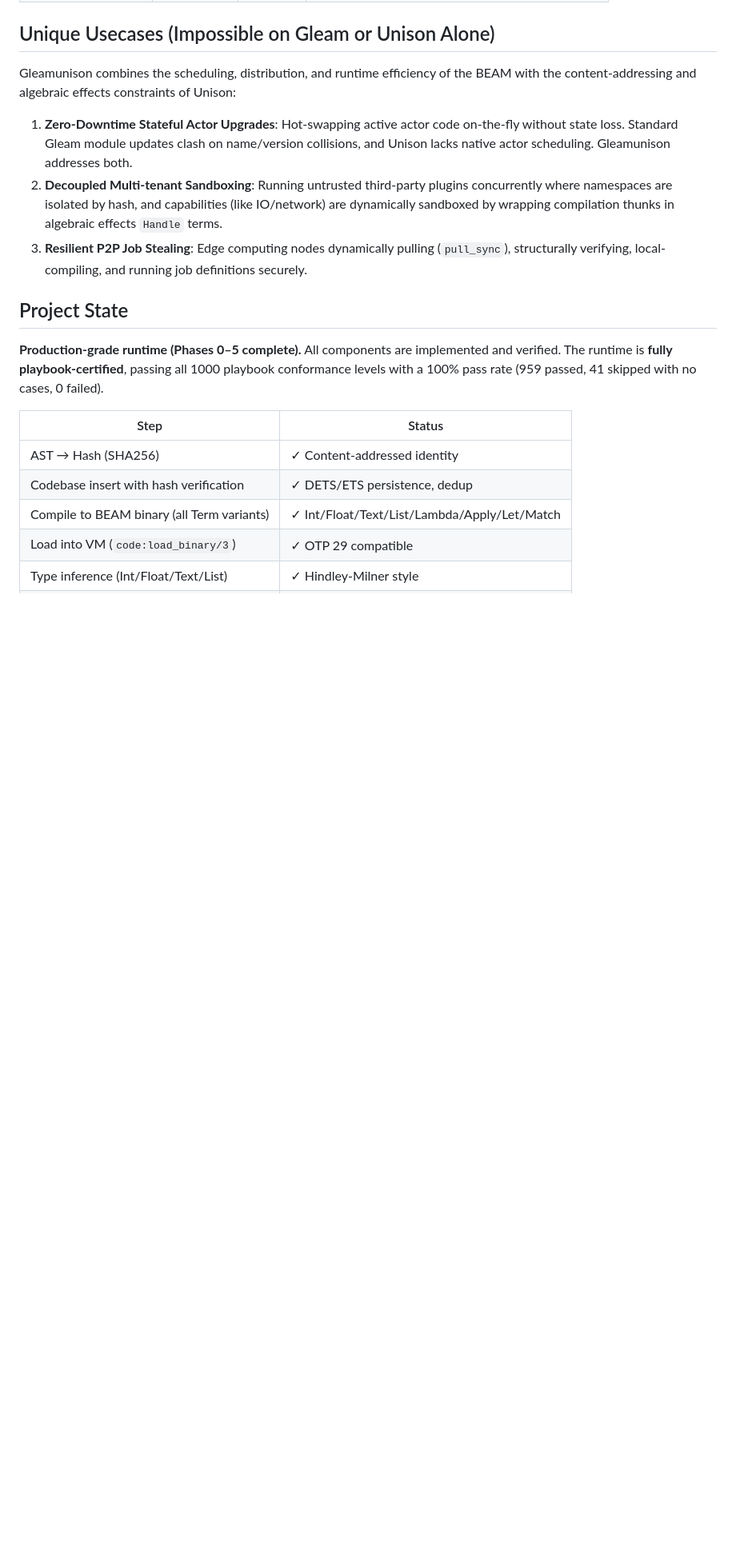
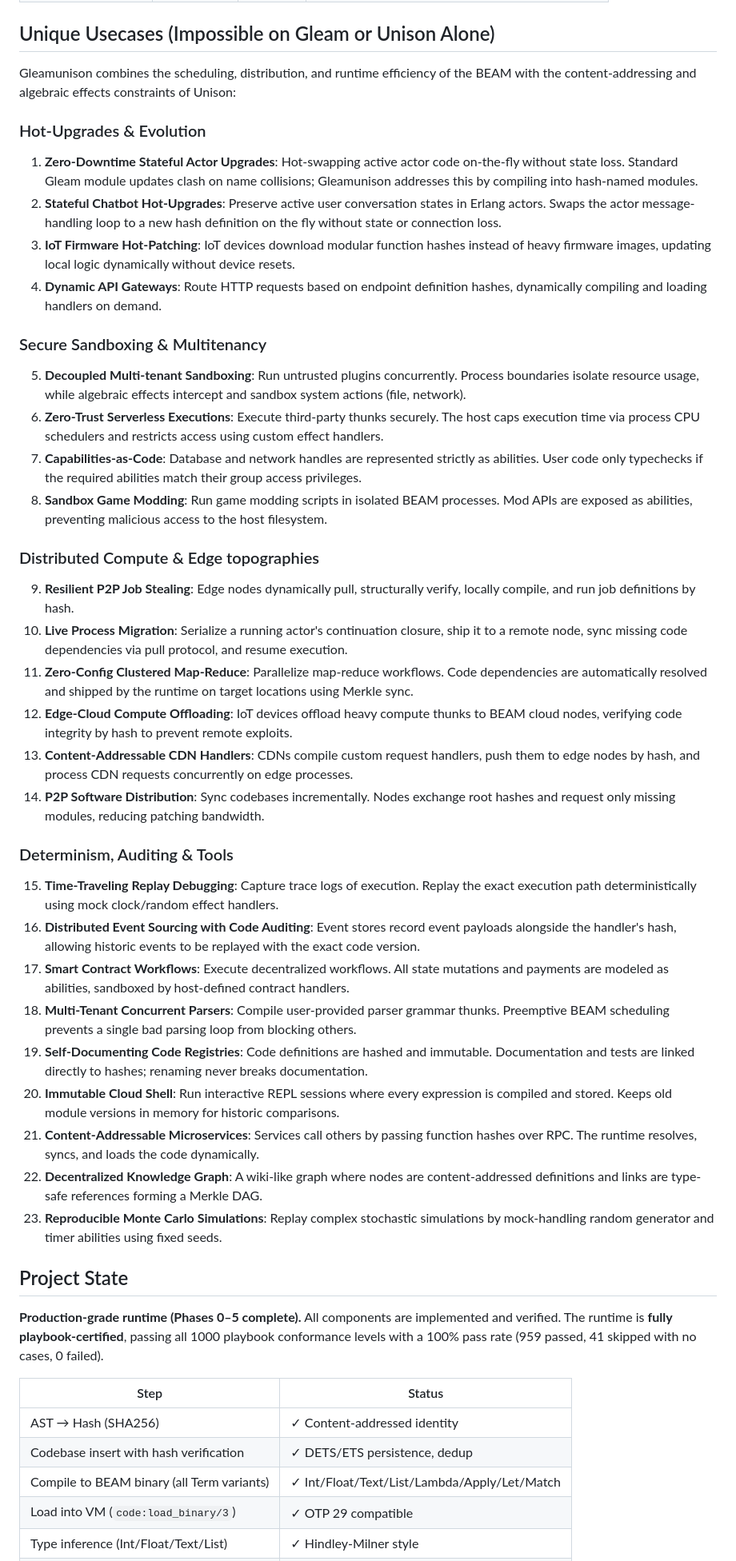
Before and after one commit to moneyacademyKE/gleamunison, a Markdown page: README.md, the part around the change. Shown at 80% size. Drawn GitHub-style; blank space fills up the shorter version.

Commit message:
docs: expand unique use cases section in README

```diff
--- a/README.md
+++ b/README.md
@@ -33,9 +33,37 @@ Gleamunison combines the type-safe concurrency of the BEAM (via Gleam) with Unis
 
 Gleamunison combines the scheduling, distribution, and runtime efficiency of the BEAM with the content-addressing and algebraic effects constraints of Unison:
 
-1. **Zero-Downtime Stateful Actor Upgrades**: Hot-swapping active actor code on-the-fly without state loss. Standard Gleam module updates clash on name/version collisions, and Unison lacks native actor scheduling. Gleamunison addresses both.
-2. **Decoupled Multi-tenant Sandboxing**: Running untrusted third-party plugins concurrently where namespaces are isolated by hash, and capabilities (like IO/network) are dynamically sandboxed by wrapping compilation thunks in algebraic effects `Handle` terms.
-3. **Resilient P2P Job Stealing**: Edge computing nodes dynamically pulling (`pull_sync`), structurally verifying, local-compiling, and running job definitions securely.
+### Hot-Upgrades & Evolution
+1. **Zero-Downtime Stateful Actor Upgrades**: Hot-swapping active actor code on-the-fly without state loss. Standard Gleam module updates clash on name collisions; Gleamunison addresses this by compiling into hash-named modules.
+2. **Stateful Chatbot Hot-Upgrades**: Preserve active user conversation states in Erlang actors. Swaps the actor message-handling loop to a new hash definition on the fly without state or connection loss.
+3. **IoT Firmware Hot-Patching**: IoT devices download modular function hashes instead of heavy firmware images, updating local logic dynamically without device resets.
+4. **Dynamic API Gateways**: Route HTTP requests based on endpoint definition hashes, dynamically compiling and loading handlers on demand.
+
+### Secure Sandboxing & Multitenancy
+5. **Decoupled Multi-tenant Sandboxing**: Run untrusted plugins concurrently. Process boundaries isolate resource usage, while algebraic effects intercept and sandbox system actions (file, network).
+6. **Zero-Trust Serverless Executions**: Execute third-party thunks securely. The host caps execution time via process CPU schedulers and restricts access using custom effect handlers.
+7. **Capabilities-as-Code**: Database and network handles are represented strictly as abilities. User code only typechecks if the required abilities match their group access privileges.
+8. **Sandbox Game Modding**: Run game modding scripts in isolated BEAM processes. Mod APIs are exposed as abilities, preventing malicious access to the host filesystem.
+
+### Distributed Compute & Edge topographies
+9. **Resilient P2P Job Stealing**: Edge nodes dynamically pull, structurally verify, locally compile, and run job definitions by hash.
+10. **Live Process Migration**: Serialize a running actor's continuation closure, ship it to a remote node, sync missing code dependencies via pull protocol, and resume execution.
+11. **Zero-Config Clustered Map-Reduce**: Parallelize map-reduce workflows. Code dependencies are automatically resolved and shipped by the runtime on target locations using Merkle sync.
+12. **Edge-Cloud Compute Offloading**: IoT devices offload heavy compute thunks to BEAM cloud nodes, verifying code integrity by hash to prevent remote exploits.
+13. **Content-Addressable CDN Handlers**: CDNs compile custom request handlers, push them to edge nodes by hash, and process CDN requests concurrently on edge processes.
+14. **P2P Software Distribution**: Sync codebases incrementally. Nodes exchange root hashes and request only missing modules, reducing patching bandwidth.
+
+### Determinism, Auditing & Tools
+15. **Time-Traveling Replay Debugging**: Capture trace logs of execution. Replay the exact execution path deterministically using mock clock/random effect handlers.
+16. **Distributed Event Sourcing with Code Auditing**: Event stores record event payloads alongside the handler's hash, allowing historic events to be replayed with the exact code version.
+17. **Smart Contract Workflows**: Execute decentralized workflows. All state mutations and payments are modeled as abilities, sandboxed by host-defined contract handlers.
+18. **Multi-Tenant Concurrent Parsers**: Compile user-provided parser grammar thunks. Preemptive BEAM scheduling prevents a single bad parsing loop from blocking others.
+19. **Self-Documenting Code Registries**: Code definitions are hashed and immutable. Documentation and tests are linked directly to hashes; renaming never breaks documentation.
+20. **Immutable Cloud Shell**: Run interactive REPL sessions where every expression is compiled and stored. Keeps old module versions in memory for historic comparisons.
+21. **Content-Addressable Microservices**: Services call others by passing function hashes over RPC. The runtime resolves, syncs, and loads the code dynamically.
+22. **Decentralized Knowledge Graph**: A wiki-like graph where nodes are content-addressed definitions and links are type-safe references forming a Merkle DAG.
+23. **Reproducible Monte Carlo Simulations**: Replay complex stochastic simulations by mock-handling random generator and timer abilities using fixed seeds.
+
 
 ## Project State
 
```
Also changed, not shown: docs/readme_usecases_gap_analysis.md (added, +38 -0 lines).
